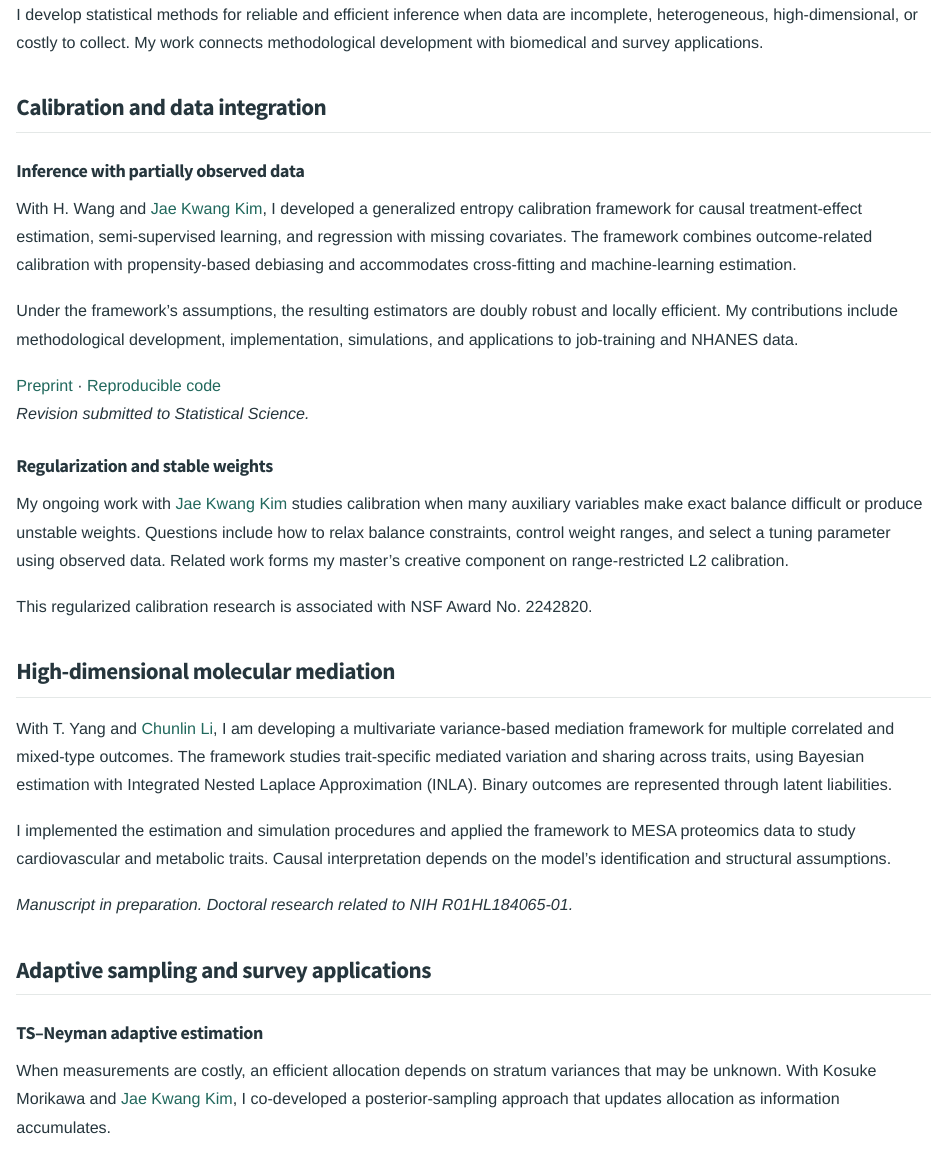
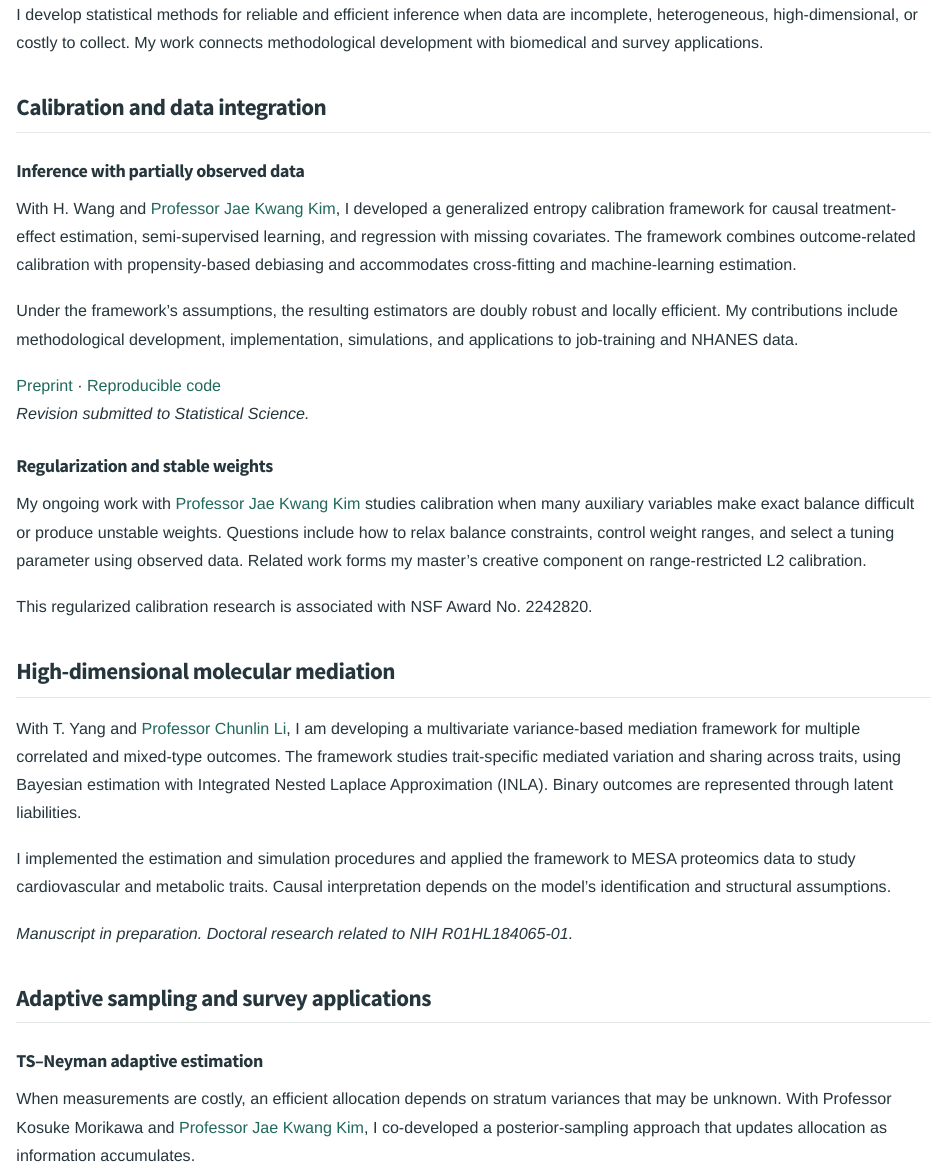
Before and after one commit to moushumipervin/moushumipervin.github.io, a Quarto document (research.qmd): the page in a window 1100 px wide, from 80 px down. Rendered offline with R 4.5, knitr and Pandoc in place of Quarto, with nearby package versions.

Commit message:
Add files via upload

```diff
--- a/research.qmd
+++ b/research.qmd
@@ -9,7 +9,7 @@ I develop statistical methods for reliable and efficient inference when data are
 
 ### Inference with partially observed data
 
-With H. Wang and [Jae Kwang Kim](https://sites.google.com/view/jaekwangkim/home), I developed a generalized entropy calibration framework for causal treatment-effect estimation, semi-supervised learning, and regression with missing covariates. The framework combines outcome-related calibration with propensity-based debiasing and accommodates cross-fitting and machine-learning estimation.
+With H. Wang and [Professor Jae Kwang Kim](https://sites.google.com/view/jaekwangkim/home), I developed a generalized entropy calibration framework for causal treatment-effect estimation, semi-supervised learning, and regression with missing covariates. The framework combines outcome-related calibration with propensity-based debiasing and accommodates cross-fitting and machine-learning estimation.
 
 Under the framework’s assumptions, the resulting estimators are doubly robust and locally efficient. My contributions include methodological development, implementation, simulations, and applications to job-training and NHANES data.
 
@@ -18,13 +18,13 @@ Under the framework’s assumptions, the resulting estimators are doubly robust
 
 ### Regularization and stable weights
 
-My ongoing work with [Jae Kwang Kim](https://sites.google.com/view/jaekwangkim/home) studies calibration when many auxiliary variables make exact balance difficult or produce unstable weights. Questions include how to relax balance constraints, control weight ranges, and select a tuning parameter using observed data. Related work forms my master’s creative component on range-restricted L2 calibration.
+My ongoing work with [Professor Jae Kwang Kim](https://sites.google.com/view/jaekwangkim/home) studies calibration when many auxiliary variables make exact balance difficult or produce unstable weights. Questions include how to relax balance constraints, control weight ranges, and select a tuning parameter using observed data. Related work forms my master’s creative component on range-restricted L2 calibration.
 
 This regularized calibration research is associated with NSF Award No. 2242820.
 
 ## High-dimensional molecular mediation {#mediation}
 
-With T. Yang and [Chunlin Li](https://statistics.as.virginia.edu/people/chunlin-li), I am developing a multivariate variance-based mediation framework for multiple correlated and mixed-type outcomes. The framework studies trait-specific mediated variation and sharing across traits, using Bayesian estimation with Integrated Nested Laplace Approximation (INLA). Binary outcomes are represented through latent liabilities.
+With T. Yang and [Professor Chunlin Li](https://statistics.as.virginia.edu/people/chunlin-li), I am developing a multivariate variance-based mediation framework for multiple correlated and mixed-type outcomes. The framework studies trait-specific mediated variation and sharing across traits, using Bayesian estimation with Integrated Nested Laplace Approximation (INLA). Binary outcomes are represented through latent liabilities.
 
 I implemented the estimation and simulation procedures and applied the framework to MESA proteomics data to study cardiovascular and metabolic traits. Causal interpretation depends on the model’s identification and structural assumptions.
 
@@ -34,7 +34,7 @@ I implemented the estimation and simulation procedures and applied the framework
 
 ### TS–Neyman adaptive estimation
 
-When measurements are costly, an efficient allocation depends on stratum variances that may be unknown. With Kosuke Morikawa and [Jae Kwang Kim](https://sites.google.com/view/jaekwangkim/home), I co-developed a posterior-sampling approach that updates allocation as information accumulates.
+When measurements are costly, an efficient allocation depends on stratum variances that may be unknown. With Professor Kosuke Morikawa and [Professor Jae Kwang Kim](https://sites.google.com/view/jaekwangkim/home), I co-developed a posterior-sampling approach that updates allocation as information accumulates.
 
 My contributions include implementing the algorithm and designing and running numerical experiments. The paper establishes convergence toward Neyman allocation and asymptotic inference under its stated conditions.
 
```
Also changed, not shown: cv.qmd (+3 -3 lines), index.qmd (+1 -1 lines).
